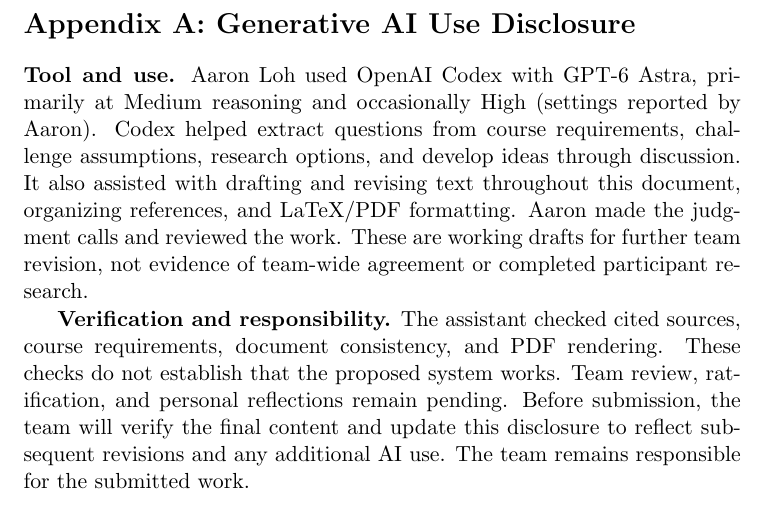
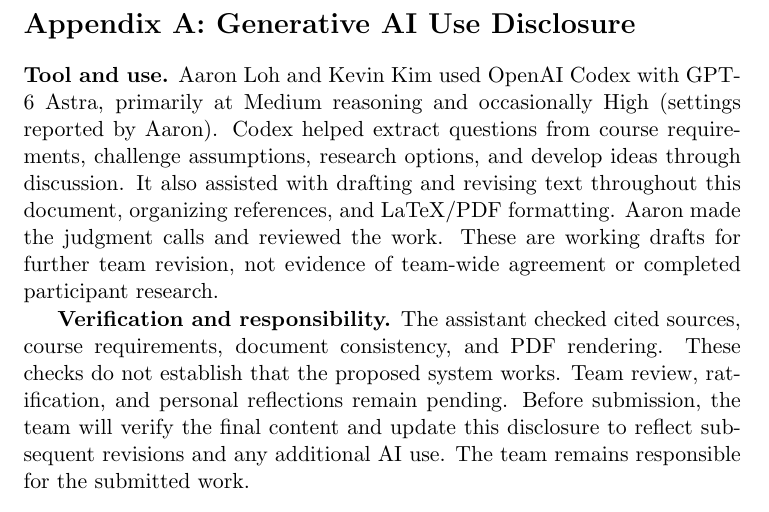
Before and after one commit to NaturalControl/natural-control, a LaTeX document (docs/DevelopmentPlan/DevelopmentPlan.tex): part of page 12 of 15, cut so that both start at the same text. Compiled offline with pdfLaTeX; a LaTeX package or settings file that is missing is left out.

Commit message:
added ai usage

```diff
--- a/docs/DevelopmentPlan/DevelopmentPlan.tex
+++ b/docs/DevelopmentPlan/DevelopmentPlan.tex
@@ -380,7 +380,7 @@
 
 \clearpage
 \section*{Appendix A: Generative AI Use Disclosure}
-\textbf{Tool and use.} Aaron Loh used OpenAI Codex with GPT-6 Astra,
+\textbf{Tool and use.} Aaron Loh and Kevin Kim used OpenAI Codex with GPT-6 Astra,
 primarily at Medium reasoning and occasionally High (settings reported by
 Aaron). Codex helped extract questions from course requirements, challenge
 assumptions, research options, and develop ideas through discussion. It also
```
